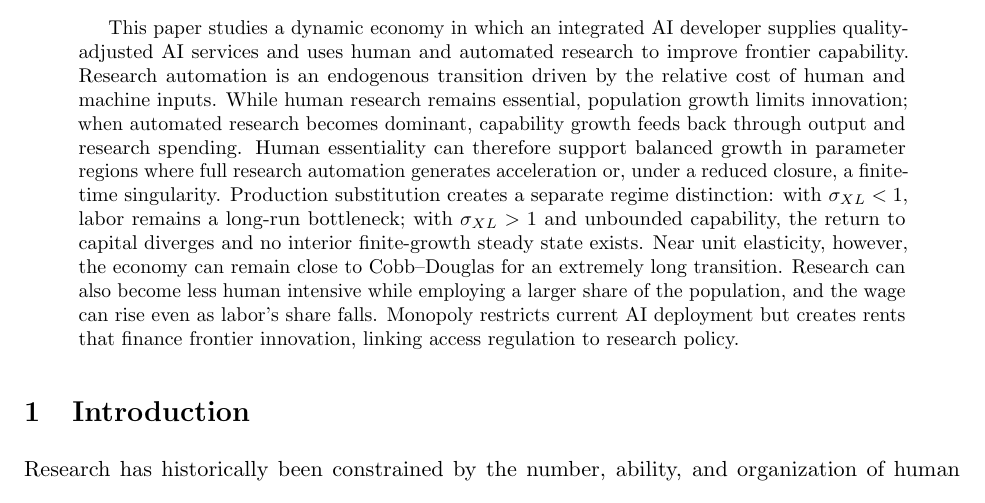
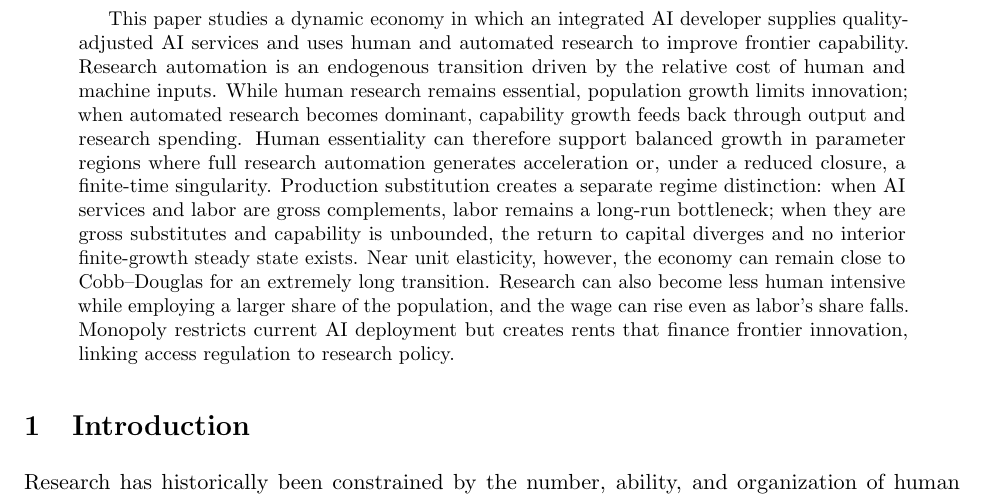
Before and after one commit to oliverpardo1979/AI-Future-Paper, a LaTeX paper (main.tex): part of page 1 of 70, cut so that both start at the same text. Compiled offline with pdfLaTeX.

Commit message:
Remove undefined notation from abstract

```diff
--- a/main.tex
+++ b/main.tex
@@ -38,9 +38,10 @@ growth limits innovation; when automated research becomes dominant, capability g
 feeds back through output and research spending. Human essentiality can therefore
 support balanced growth in parameter regions where full research automation generates
 acceleration or, under a reduced closure, a finite-time singularity. Production
-substitution creates a separate regime distinction: with $\sigma_{XL}<1$, labor
-remains a long-run bottleneck; with $\sigma_{XL}>1$ and unbounded capability, the
-return to capital diverges and no interior finite-growth steady state exists. Near
+substitution creates a separate regime distinction: when AI services and labor are
+gross complements, labor remains a long-run bottleneck; when they are gross
+substitutes and capability is unbounded, the return to capital diverges and no
+interior finite-growth steady state exists. Near
 unit elasticity, however, the economy can remain close to Cobb--Douglas for an
 extremely long transition. Research can also become less human intensive while
 employing a larger share of the population, and the wage can rise even as labor's
```
